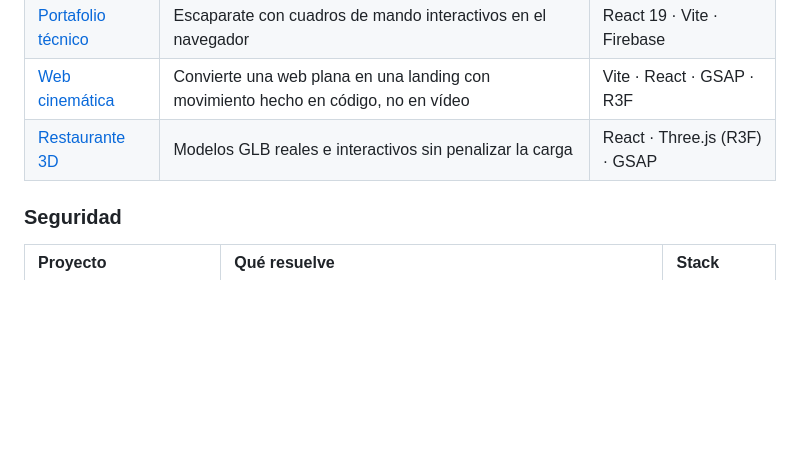
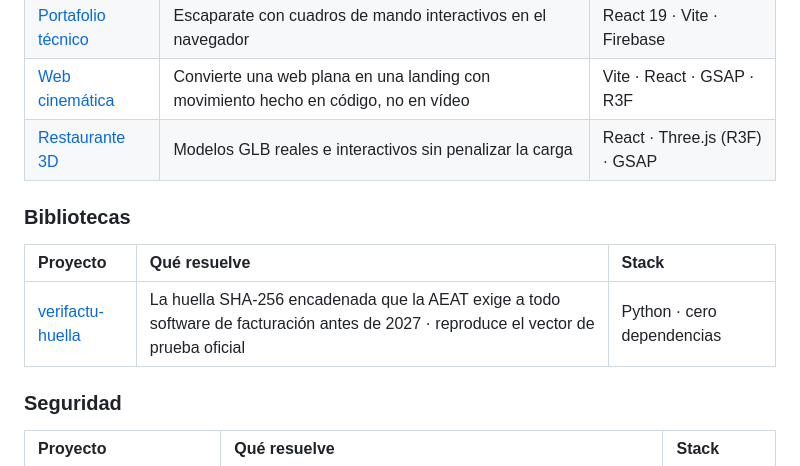
Before and after one commit to Guillermo1987/Guillermo1987, a Markdown page: README.md, the part around the change. Drawn GitHub-style; blank space fills up the shorter version.

Commit message:
README: anadir verifactu-huella en una seccion de bibliotecas
Es la unica pieza instalable del catalogo, con tests y CI propios, asi que
va en su propia seccion en lugar de mezclarse con los proyectos de demo.

```diff
--- a/README.md
+++ b/README.md
@@ -70,6 +70,12 @@ su historial y sus fechas. Los de demostración usan datos sintéticos y así se
 | [Web cinemática](https://github.com/mindset-code/cinematic-web-service) | Convierte una web plana en una landing con movimiento hecho en código, no en vídeo | Vite · React · GSAP · R3F |
 | [Restaurante 3D](https://github.com/mindset-code/burger-house-3d) | Modelos GLB reales e interactivos sin penalizar la carga | React · Three.js (R3F) · GSAP |
 
+### Bibliotecas
+
+| Proyecto | Qué resuelve | Stack |
+| :--- | :--- | :--- |
+| [verifactu-huella](https://github.com/mindset-code/verifactu-huella) | La huella SHA-256 encadenada que la AEAT exige a todo software de facturación antes de 2027 · reproduce el vector de prueba oficial | Python · cero dependencias |
+
 ### Seguridad
 
 | Proyecto | Qué resuelve | Stack |
```
